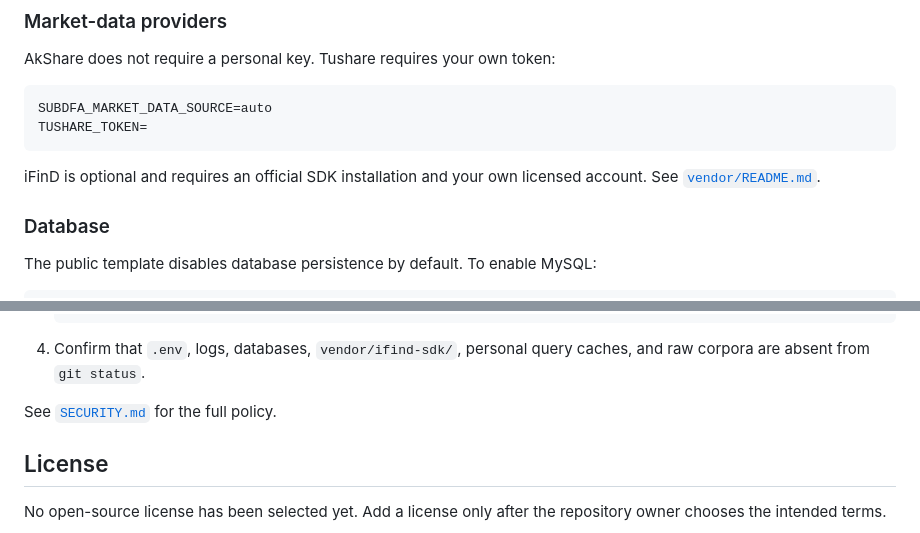
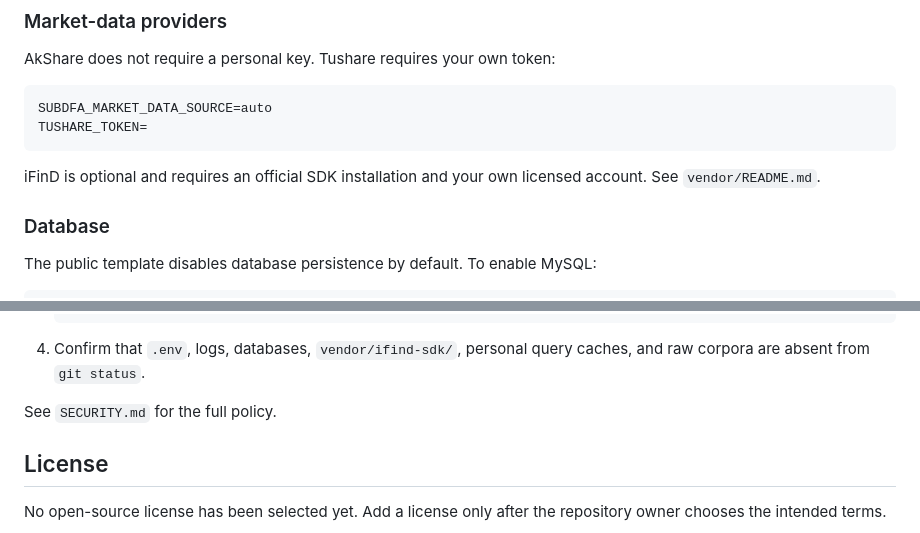
Before and after one commit to hong31415/AutoLogicplatfrom, a Markdown page: README.md, 2 parts joined by grey strips. Rendered like a GitHub page.

Commit message:
Remove source-host links from review README

````diff
--- a/README.md
+++ b/README.md
@@ -105,7 +105,7 @@ SUBDFA_MARKET_DATA_SOURCE=auto
 TUSHARE_TOKEN=
 ```
 
-iFinD is optional and requires an official SDK installation and your own licensed account. See [`vendor/README.md`](vendor/README.md).
+iFinD is optional and requires an official SDK installation and your own licensed account. See `vendor/README.md`.
 
 ### Database
 
@@ -191,7 +191,7 @@ Content-Type: application/json
 
 4. Confirm that `.env`, logs, databases, `vendor/ifind-sdk/`, personal query caches, and raw corpora are absent from `git status`.
 
-See [`SECURITY.md`](SECURITY.md) for the full policy.
+See `SECURITY.md` for the full policy.
 
 ## License
 
````
